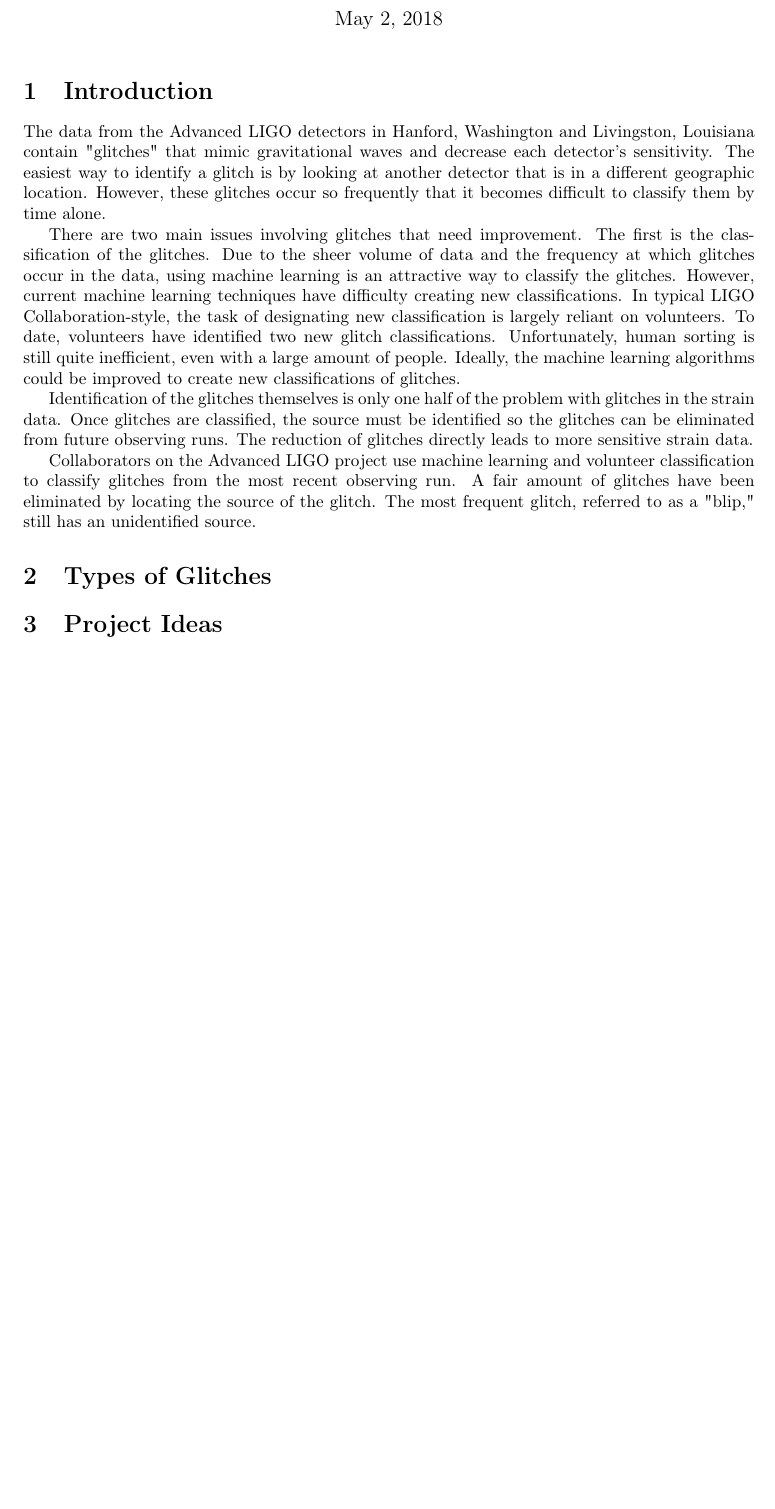
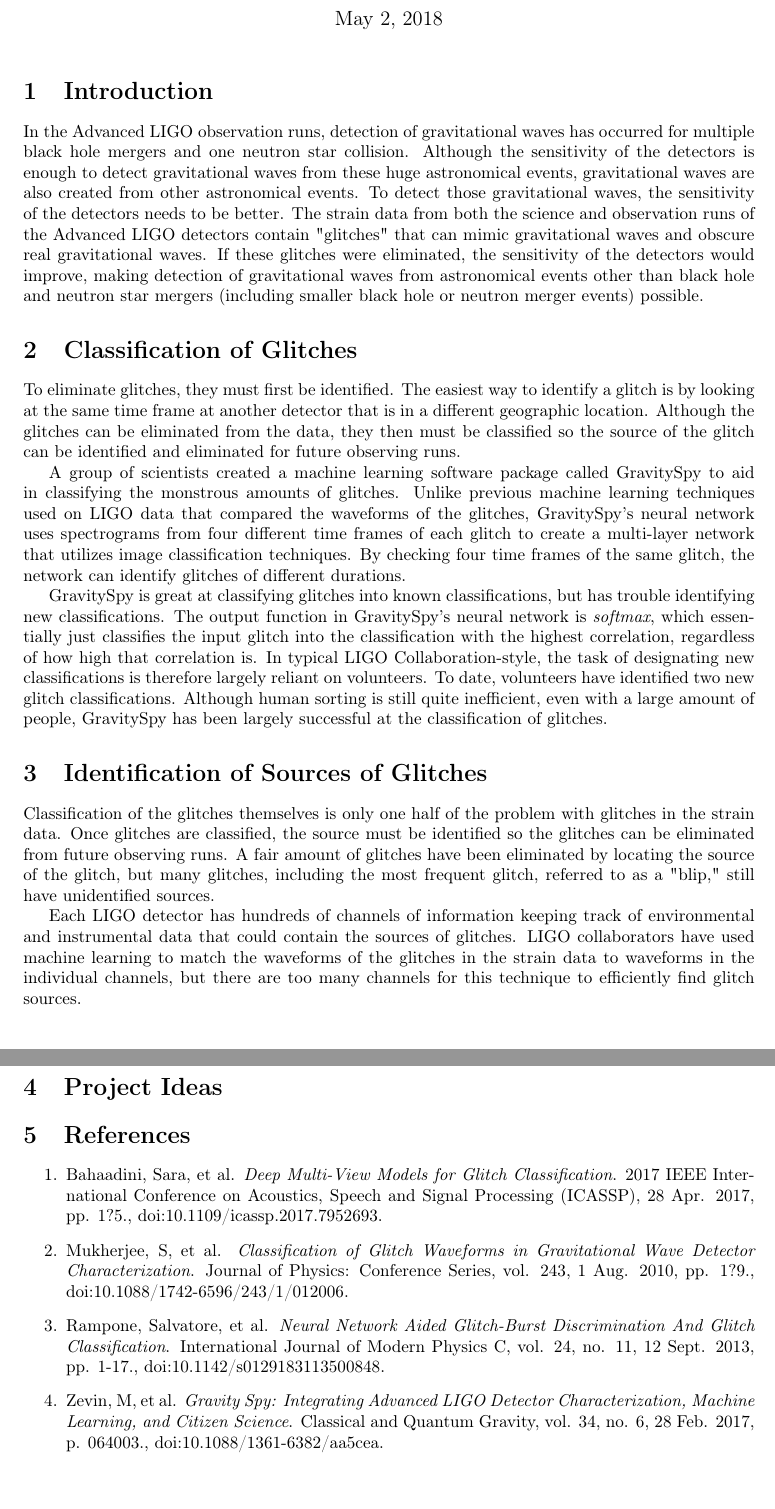
Before and after one commit to mjkohl32/summer2018, a LaTeX document (project.tex): part of the page before the commit and two parts of pages 1 and 2 of 2 after it, the two joined at a grey line, cut so that both start at the same text, the shorter picture padded with empty space. Compiled offline with pdfLaTeX.

Commit message:
additions

```diff
--- a/project.tex
+++ b/project.tex
@@ -22,17 +22,43 @@
 
 \section{Introduction}
 
-The data from the Advanced LIGO detectors in Hanford, Washington and Livingston, Louisiana contain "glitches" that mimic gravitational waves and decrease each detector's sensitivity. The easiest way to identify a glitch is by looking at another detector that is in a different geographic location. However, these glitches occur so frequently that it becomes difficult to classify them by time alone.
+In the Advanced LIGO observation runs, detection of gravitational waves has occurred for multiple black hole mergers and one neutron star collision. Although the sensitivity of the detectors is enough to detect gravitational waves from these huge astronomical events, gravitational waves are also created from other astronomical events. To detect those gravitational waves, the sensitivity of the detectors needs to be better. The strain data from both the science and observation runs of the Advanced LIGO detectors contain "glitches" that can mimic gravitational waves and obscure real gravitational waves. If these glitches were eliminated, the sensitivity of the detectors would improve, making detection of gravitational waves from astronomical events other than black hole and neutron star mergers (including smaller black hole or neutron merger events) possible.
 
-There are two main issues involving glitches that need improvement. The first is the classification of the glitches. Due to the sheer volume of data and the frequency at which glitches occur in the data, using machine learning is an attractive way to classify the glitches. However, current machine learning techniques have difficulty creating new classifications. In typical LIGO Collaboration-style, the task of designating new classification is largely reliant on volunteers. To date, volunteers have identified two new glitch classifications. Unfortunately, human sorting is still quite inefficient, even with a large amount of people. Ideally, the machine learning algorithms could be improved to create new classifications of glitches.
+\section{Classification of Glitches}
 
-Identification of the glitches themselves is only one half of the problem with glitches in the strain data. Once glitches are classified, the source must be identified so the glitches can be eliminated from future observing runs. The reduction of glitches directly leads to more sensitive strain data.
+To eliminate glitches, they must first be identified. The easiest way to identify a glitch is by looking at the same time frame at another detector that is in a different geographic location. Although the glitches can be eliminated from the data, they then must be classified so the source of the glitch can be identified and eliminated for future observing runs.
 
-Collaborators on the Advanced LIGO project use machine learning and volunteer classification to classify glitches from the most recent observing run. A fair amount of glitches have been eliminated by locating the source of the glitch. The most frequent glitch, referred to as a "blip," still has an unidentified source.
+A group of scientists created a machine learning software package called GravitySpy to aid in classifying the monstrous amounts of glitches. Unlike previous machine learning techniques used on LIGO data that compared the waveforms of the glitches, GravitySpy's neural network uses spectrograms from four different time frames of each glitch to create a multi-layer network that utilizes image classification techniques. By checking four time frames of the same glitch, the network can identify glitches of different durations.
 
-\section{Types of Glitches}
+GravitySpy is great at classifying glitches into known classifications, but has trouble identifying new classifications. The output function in GravitySpy's neural network is \textit{softmax}, which essentially just classifies the input glitch into the classification with the highest correlation, regardless of how high that correlation is. In typical LIGO Collaboration-style, the task of designating new classifications is therefore largely reliant on volunteers. To date, volunteers have identified two new glitch classifications. Although human sorting is still quite inefficient, even with a large amount of people, GravitySpy has been largely successful at the classification of glitches.
+
+\section{Identification of Sources of Glitches}
+
+Classification of the glitches themselves is only one half of the problem with glitches in the strain data. Once glitches are classified, the source must be identified so the glitches can be eliminated from future observing runs. A fair amount of glitches have been eliminated by locating the source of the glitch, but many glitches, including the most frequent glitch, referred to as a "blip," still have unidentified sources.
+
+Each LIGO detector has hundreds of channels of information keeping track of environmental and instrumental data that could contain the sources of glitches. LIGO collaborators have used machine learning to match the waveforms of the glitches in the strain data to waveforms in the individual channels, but there are too many channels for this technique to efficiently find glitch sources.
+
+
+
+
+
 
 \section{Project Ideas}
 
+\section{References}
+\begin{enumerate}
+	\item Bahaadini, Sara, et al. \textit{Deep Multi-View Models for Glitch Classification}. 2017 IEEE International Conference on Acoustics, Speech and Signal Processing (ICASSP), 28 Apr. 2017, pp. 1?5., doi:10.1109/icassp.2017.7952693.
+	\item Mukherjee, S, et al. \textit{Classification of Glitch Waveforms in Gravitational Wave Detector Characterization}. Journal of Physics: Conference Series, vol. 243, 1 Aug. 2010, pp. 1?9., doi:10.1088/1742-6596/243/1/012006.
+	\item Rampone, Salvatore, et al. \textit{Neural Network Aided Glitch-Burst Discrimination And Glitch Classification}. International Journal of Modern Physics C, vol. 24, no. 11, 12 Sept. 2013, pp. 1-17., doi:10.1142/s0129183113500848.
+	\item Zevin, M, et al. \textit{Gravity Spy: Integrating Advanced LIGO Detector Characterization, Machine Learning, and Citizen Science}. Classical and Quantum Gravity, vol. 34, no. 6, 28 Feb. 2017, p. 064003., doi:10.1088/1361-6382/aa5cea.
+\end{enumerate}
+
+
+
+
+
+
+
+
 
 \end{document}
```
Also changed, not shown: project.pdf.
